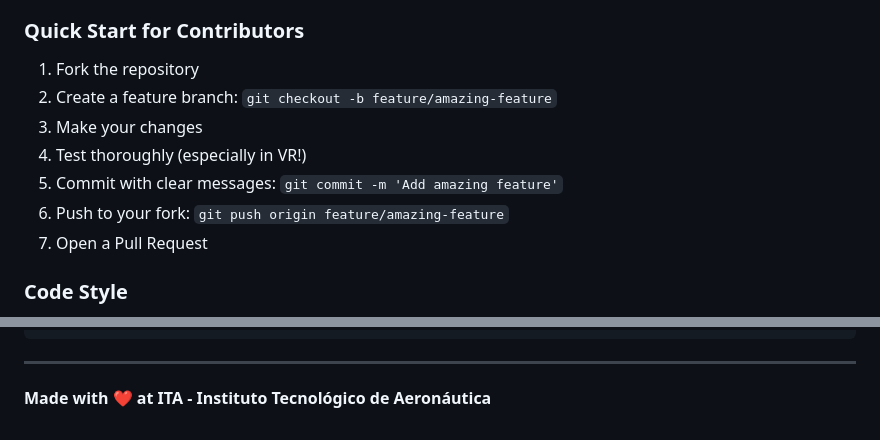
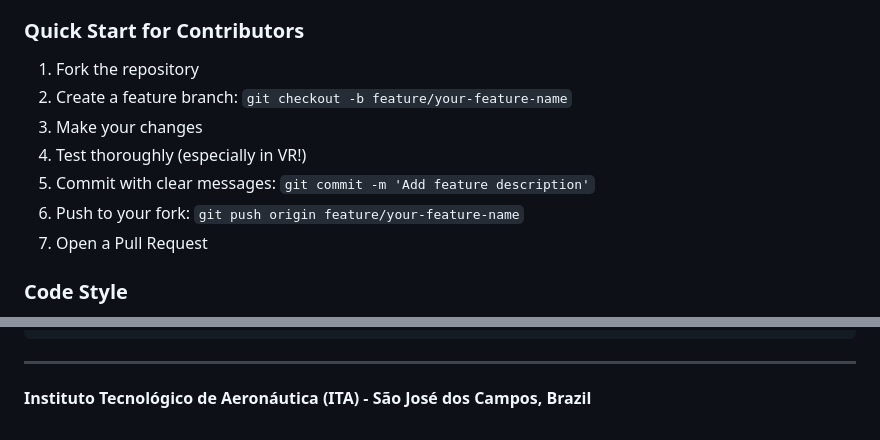
Before and after one commit to eduardozindani/orbitAIsimulation, a Markdown page: README.md, 2 parts joined by grey strips. Drawn GitHub-style.

Commit message:
Polish README: Remove marketing language and emoji for professional tone

```diff
--- a/README.md
+++ b/README.md
@@ -282,11 +282,11 @@ We welcome contributions! Please see [CONTRIBUTING.md](CONTRIBUTING.md) for guid
 ### Quick Start for Contributors
 
 1. Fork the repository
-2. Create a feature branch: `git checkout -b feature/amazing-feature`
+2. Create a feature branch: `git checkout -b feature/your-feature-name`
 3. Make your changes
 4. Test thoroughly (especially in VR!)
-5. Commit with clear messages: `git commit -m 'Add amazing feature'`
-6. Push to your fork: `git push origin feature/amazing-feature`
+5. Commit with clear messages: `git commit -m 'Add feature description'`
+6. Push to your fork: `git push origin feature/your-feature-name`
 7. Open a Pull Request
 
 ### Code Style
@@ -349,4 +349,4 @@ If you use this project in academic work, please cite:
 
 ---
 
-**Made with ❤️ at ITA - Instituto Tecnológico de Aeronáutica**
+**Instituto Tecnológico de Aeronáutica (ITA) - São José dos Campos, Brazil**
```
